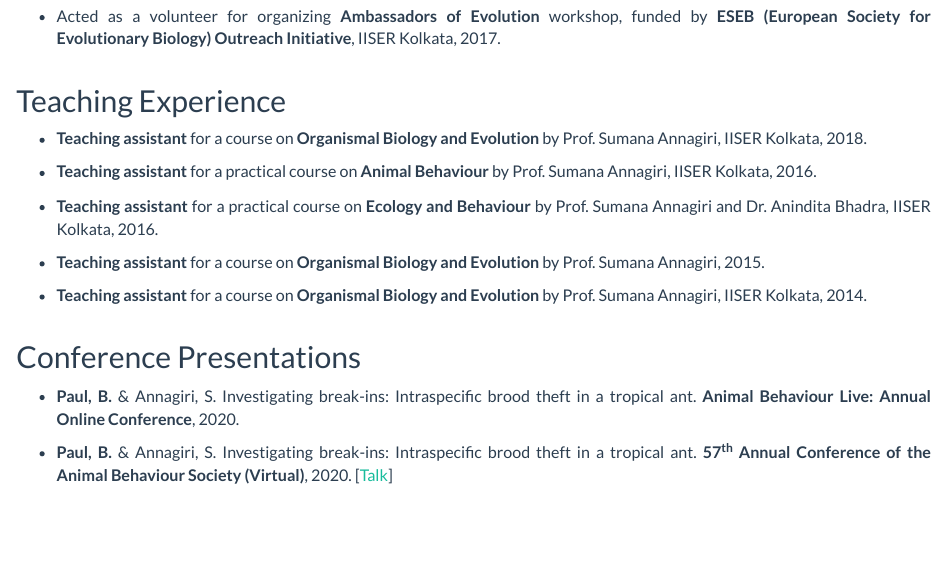
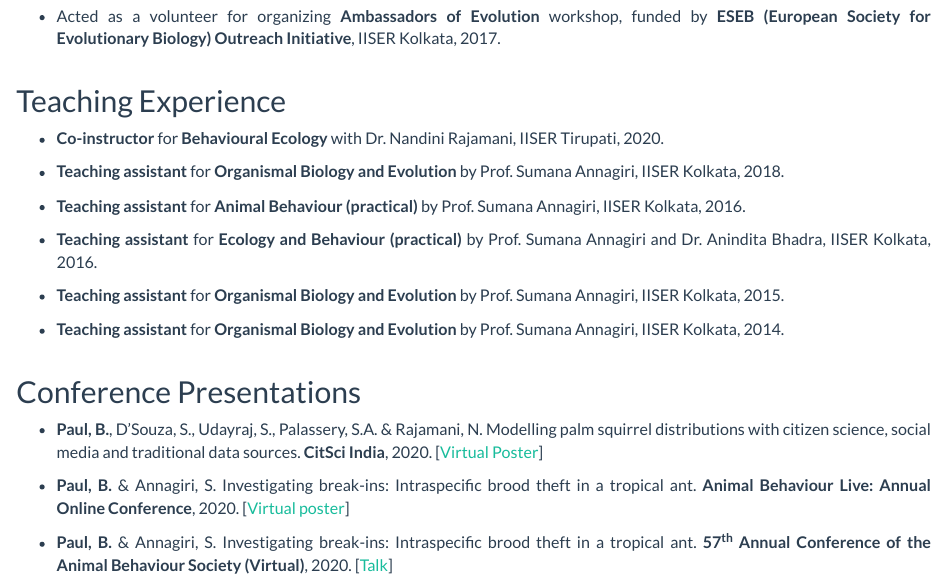
Before and after one commit to bishwaruppaul/My-Website_R-project, an R Markdown document (academic.Rmd): the page in a window 1100 px wide, from 410 px down. Rendered offline with R 4.5, knitr and Pandoc, with nearby package versions.

Commit message:
Commit 17-09-20

```diff
--- a/academic.Rmd
+++ b/academic.Rmd
@@ -24,20 +24,24 @@ text-align: justify}
 
 ## Teaching Experience
 
-* **Teaching assistant** for a course on **Organismal Biology and Evolution** by Prof. Sumana Annagiri, IISER Kolkata, 2018.
+* **Co-instructor** for **Behavioural Ecology** with Dr. Nandini Rajamani, IISER Tirupati, 2020.
 
-* **Teaching assistant** for a practical course on **Animal Behaviour** by Prof. Sumana Annagiri, IISER Kolkata, 2016.
+* **Teaching assistant** for **Organismal Biology and Evolution** by Prof. Sumana Annagiri, IISER Kolkata, 2018.
 
-* **Teaching assistant** for a practical course on **Ecology and Behaviour** by Prof. Sumana Annagiri and Dr. Anindita Bhadra, IISER Kolkata, 2016.
+* **Teaching assistant** for **Animal Behaviour (practical)** by Prof. Sumana Annagiri, IISER Kolkata, 2016.
 
-* **Teaching assistant** for a course on **Organismal Biology and Evolution** by Prof. Sumana Annagiri, 2015.
+* **Teaching assistant** for **Ecology and Behaviour (practical)** by Prof. Sumana Annagiri and Dr. Anindita Bhadra, IISER Kolkata, 2016.
 
-* **Teaching assistant** for a course on **Organismal Biology and Evolution** by Prof. Sumana Annagiri, IISER Kolkata, 2014.
+* **Teaching assistant** for **Organismal Biology and Evolution** by Prof. Sumana Annagiri, IISER Kolkata, 2015.
+
+* **Teaching assistant** for **Organismal Biology and Evolution** by Prof. Sumana Annagiri, IISER Kolkata, 2014.
 <br><br>
 
 ## Conference Presentations
 
-* **Paul, B.** & Annagiri, S. Investigating break-ins: Intraspecific brood theft in a tropical ant. **Animal Behaviour Live: Annual Online Conference**, 2020.
+* **Paul, B.**, D’Souza, S., Udayraj, S., Palassery, S.A. & Rajamani, N. Modelling palm squirrel distributions with citizen science, social media and traditional data sources. **CitSci India**, 2020. [<a href='#' target='_blank'>Virtual Poster</a>]
+
+* **Paul, B.** & Annagiri, S. Investigating break-ins: Intraspecific brood theft in a tropical ant. **Animal Behaviour Live: Annual Online Conference**, 2020. [<a href='https://www.youtube.com/watch?v=y-OlWCHaDcE' target='_blank'>Virtual poster</a>]
 
 * **Paul, B.** & Annagiri, S. Investigating break-ins: Intraspecific brood theft in a tropical ant. **57<sup>th</sup> Annual Conference of the Animal Behaviour Society (Virtual)**, 2020. [<a href='https://www.youtube.com/watch?v=zT7VRbIiBLs' target='_blank'>Talk</a>]
 
```
Also changed, not shown: 1 other file.
